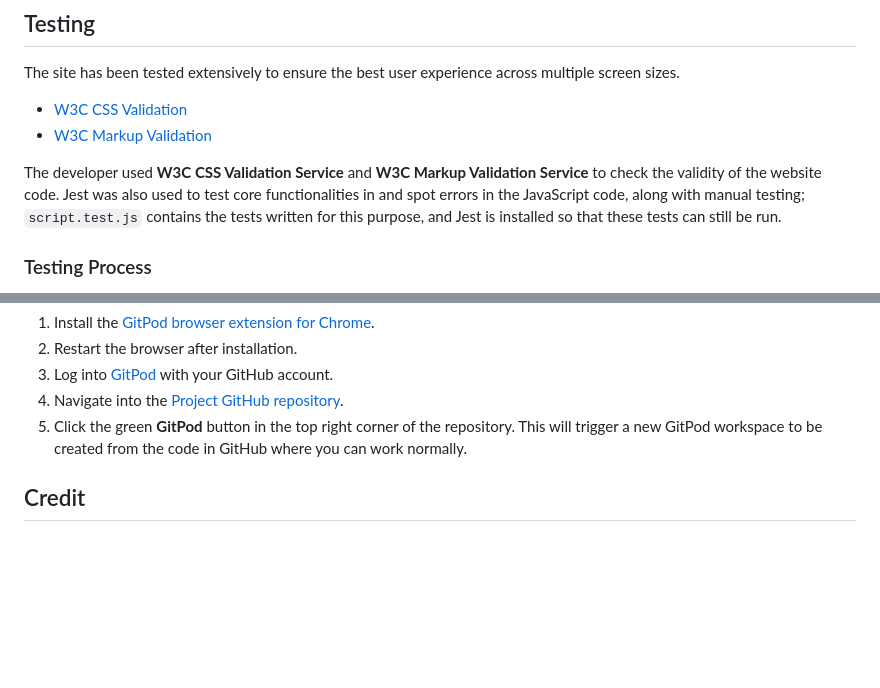
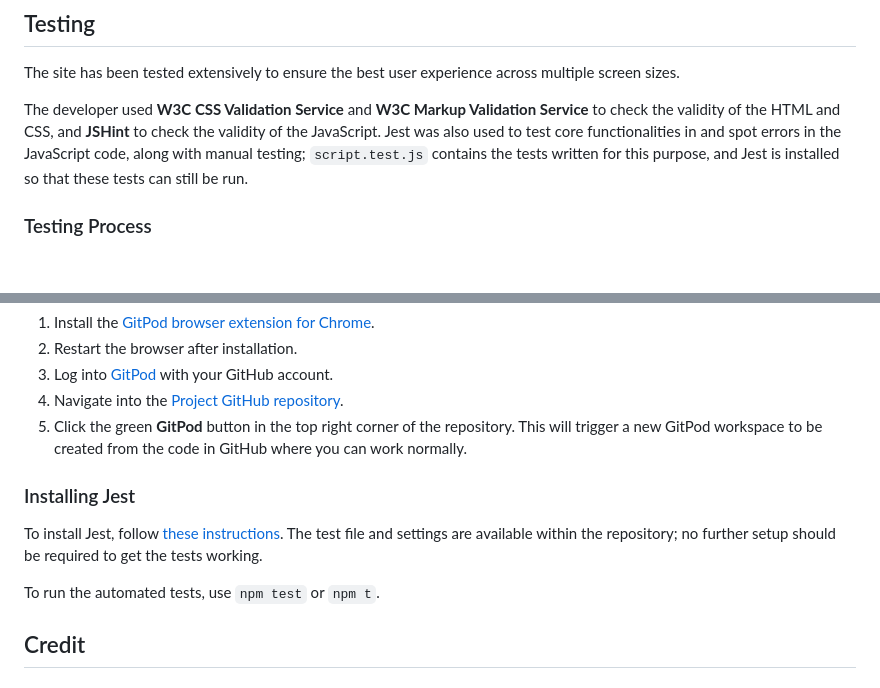
Before and after one commit to cosmicCode42/pattern, a Markdown page: README.md, 2 parts joined by grey strips. Rendered like a GitHub page; blank space fills up the shorter version.

Commit message:
docs: edited readme

```diff
--- a/README.md
+++ b/README.md
@@ -77,10 +77,7 @@ I have used MS Paint to sketch out a basic wireframe for the site:
 
 The site has been tested extensively to ensure the best user experience across multiple screen sizes.
 
-- [W3C CSS Validation](https://jigsaw.w3.org/css-validator/#validate_by_input)
-- [W3C Markup Validation](https://validator.w3.org/#validate_by_input)
-
-The developer used **W3C CSS Validation Service** and **W3C Markup Validation Service** to check the validity of the website code. Jest was also used to test core functionalities in and spot errors in the JavaScript code, along with manual testing; ``script.test.js`` contains the tests written for this purpose, and Jest is installed so that these tests can still be run.
+The developer used **W3C CSS Validation Service** and **W3C Markup Validation Service** to check the validity of the HTML and CSS, and **JSHint** to check the validity of the JavaScript. Jest was also used to test core functionalities in and spot errors in the JavaScript code, along with manual testing; ``script.test.js`` contains the tests written for this purpose, and Jest is installed so that these tests can still be run.
 
 ### Testing Process
 
@@ -178,6 +180,12 @@ Then follow these steps:
 4. Navigate into the [Project GitHub repository](https://github.com/cosmicCode42/pattern-MP2).
 5. Click the green **GitPod** button in the top right corner of the repository. This will trigger a new GitPod workspace to be created from the code in GitHub where you can work normally.
 
+### Installing Jest
+
+To install Jest, follow [these instructions](https://jestjs.io/docs/getting-started). The test file and settings are available within the repository; no further setup should be required to get the tests working.
+
+To run the automated tests, use ``npm test`` or ``npm t``.
+
 ## Credit
 
 ### Code
```
Also changed, not shown: other parts of README.md (+5 -0 lines).
